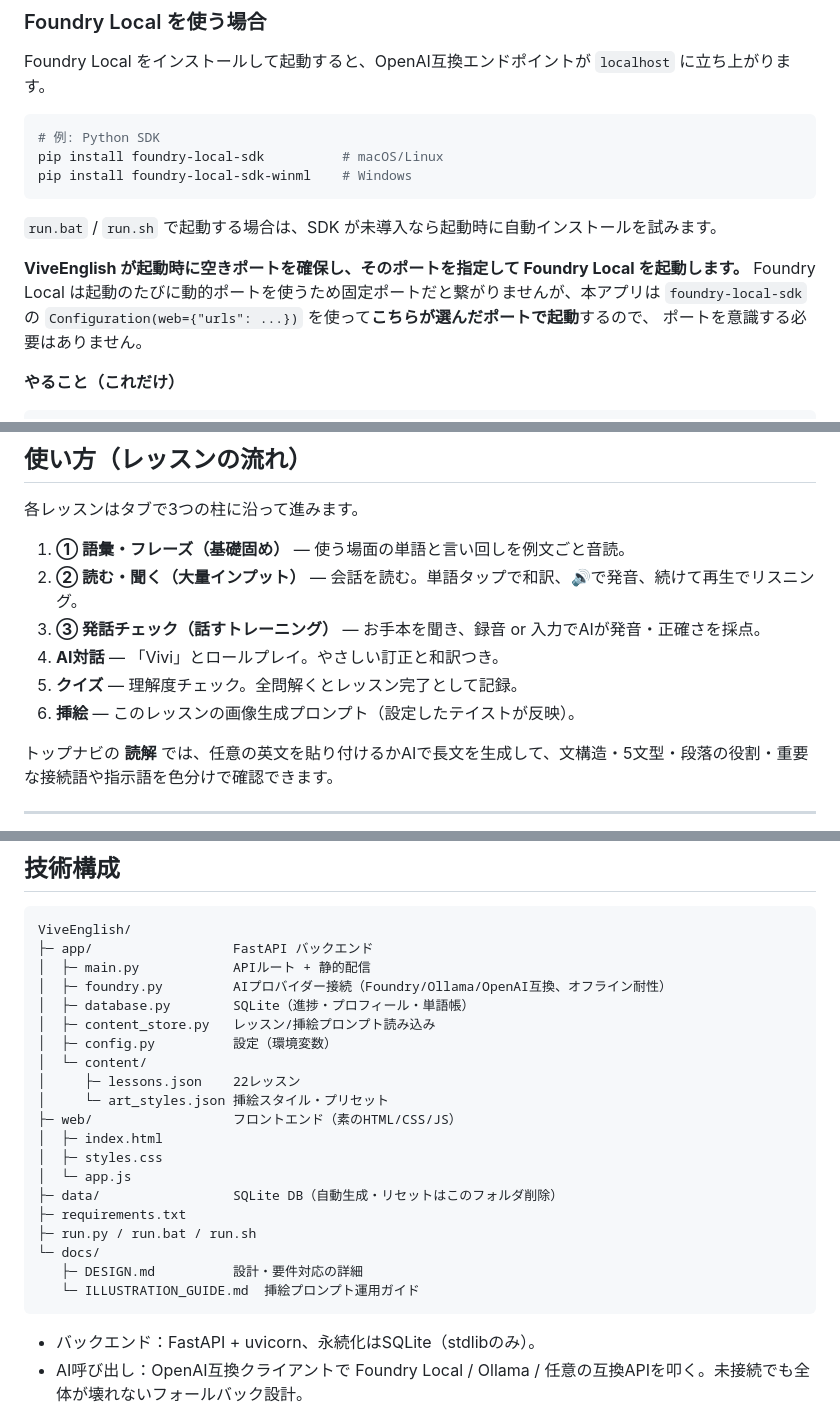
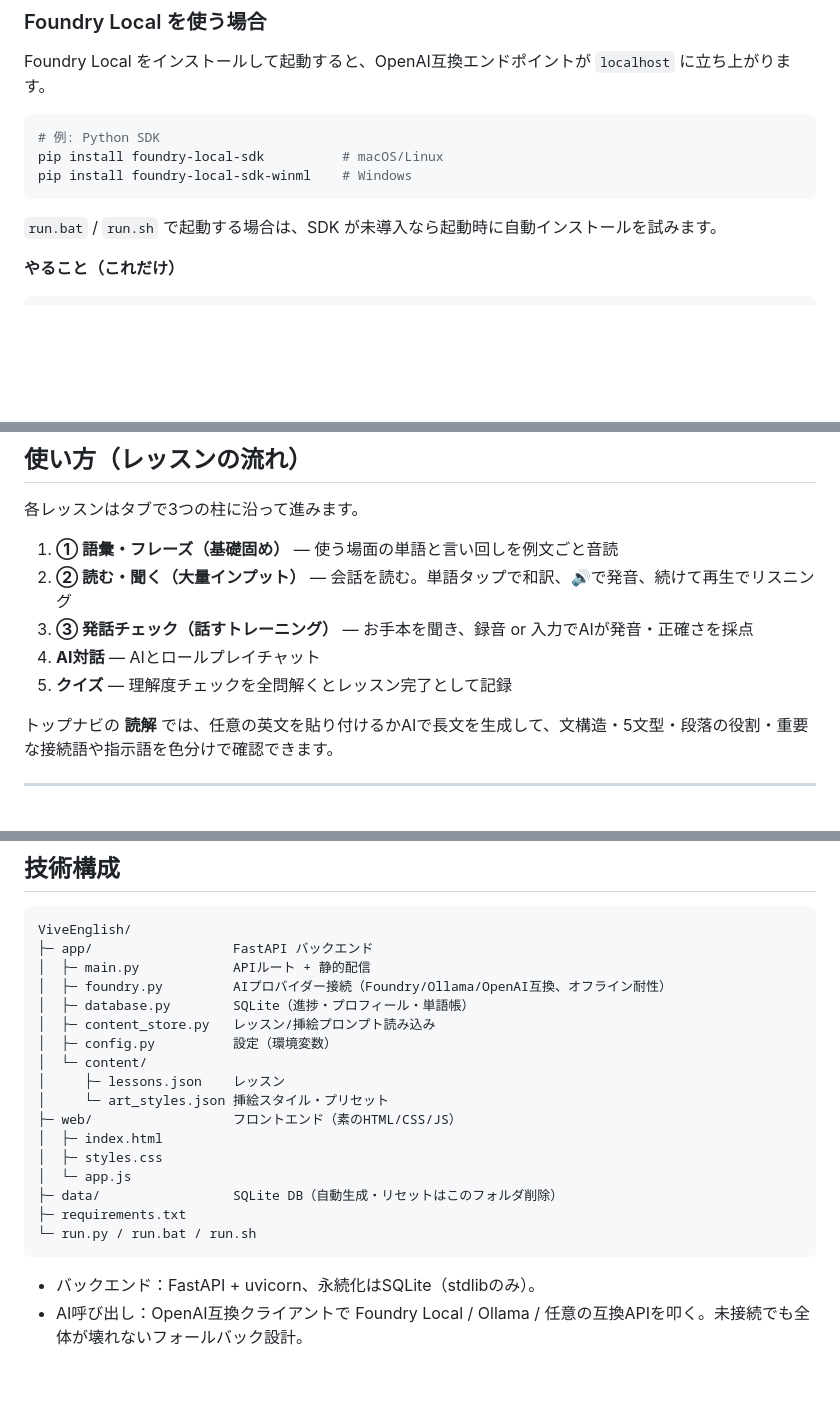
Before and after one commit to densenkouji/ViveEnglish, a Markdown page: README.md, 3 parts joined by grey strips. GitHub-like rendering; blank space fills up the shorter version.

````diff
--- a/README.md
+++ b/README.md
@@ -81,11 +94,6 @@ pip install foundry-local-sdk-winml    # Windows
 ```
 
 `run.bat` / `run.sh` で起動する場合は、SDK が未導入なら起動時に自動インストールを試みます。
-
-**ViveEnglish が起動時に空きポートを確保し、そのポートを指定して Foundry Local を起動します。**
-Foundry Local は起動のたびに動的ポートを使うため固定ポートだと繋がりませんが、本アプリは
-`foundry-local-sdk` の `Configuration(web={"urls": ...})` を使って**こちらが選んだポートで起動**するので、
-ポートを意識する必要はありません。
 
 **やること（これだけ）**
 
@@ -151,12 +159,11 @@ export VIVE_CHAT_MODEL=qwen3.5-2b-text-generic-cpu
 
 各レッスンはタブで3つの柱に沿って進みます。
 
-1. **① 語彙・フレーズ（基礎固め）** — 使う場面の単語と言い回しを例文ごと音読。
-2. **② 読む・聞く（大量インプット）** — 会話を読む。単語タップで和訳、🔊で発音、続けて再生でリスニング。
-3. **③ 発話チェック（話すトレーニング）** — お手本を聞き、録音 or 入力でAIが発音・正確さを採点。
-4. **AI対話** — 「Vivi」とロールプレイ。やさしい訂正と和訳つき。
-5. **クイズ** — 理解度チェック。全問解くとレッスン完了として記録。
-6. **挿絵** — このレッスンの画像生成プロンプト（設定したテイストが反映）。
+1. **① 語彙・フレーズ（基礎固め）** — 使う場面の単語と言い回しを例文ごと音読
+2. **② 読む・聞く（大量インプット）** — 会話を読む。単語タップで和訳、🔊で発音、続けて再生でリスニング
+3. **③ 発話チェック（話すトレーニング）** — お手本を聞き、録音 or 入力でAIが発音・正確さを採点
+4. **AI対話** — AIとロールプレイチャット
+5. **クイズ** — 理解度チェックを全問解くとレッスン完了として記録
 
 トップナビの **読解** では、任意の英文を貼り付けるかAIで長文を生成して、文構造・5文型・段落の役割・重要な接続語や指示語を色分けで確認できます。
 
@@ -173,7 +180,7 @@ ViveEnglish/
 │  ├─ content_store.py   レッスン/挿絵プロンプト読み込み
 │  ├─ config.py          設定（環境変数）
 │  └─ content/
-│     ├─ lessons.json    22レッスン
+│     ├─ lessons.json    レッスン
 │     └─ art_styles.json 挿絵スタイル・プリセット
 ├─ web/                  フロントエンド（素のHTML/CSS/JS）
 │  ├─ index.html
@@ -181,10 +188,7 @@ ViveEnglish/
 │  └─ app.js
 ├─ data/                 SQLite DB（自動生成・リセットはこのフォルダ削除）
 ├─ requirements.txt
-├─ run.py / run.bat / run.sh
-└─ docs/
-   ├─ DESIGN.md          設計・要件対応の詳細
-   └─ ILLUSTRATION_GUIDE.md  挿絵プロンプト運用ガイド
+└─ run.py / run.bat / run.sh
 ```
 
 - バックエンド：FastAPI + uvicorn、永続化はSQLite（stdlibのみ）。
````
Also changed, not shown: other parts of README.md (+27 -14 lines).
